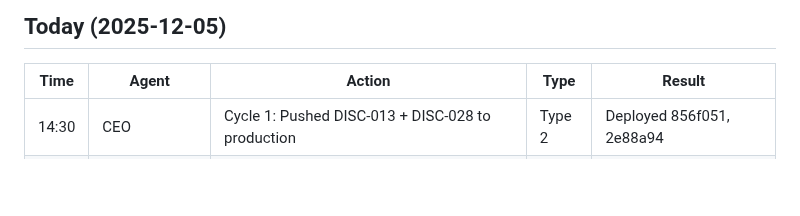
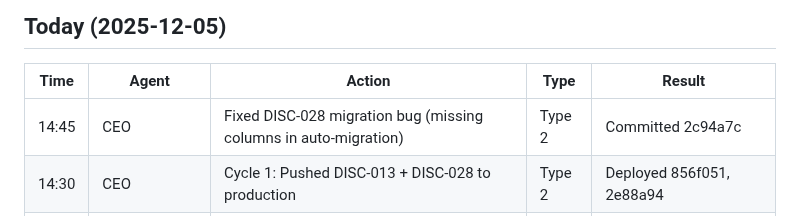
Before and after one commit to eddiesanjuan/quotedIT, a Markdown page: ACTION_LOG.md, the part around the change. Drawn GitHub-style; blank space fills up the shorter version.

```diff
--- a/ACTION_LOG.md
+++ b/ACTION_LOG.md
@@ -8,6 +8,7 @@
 
 | Time | Agent | Action | Type | Result |
 |------|-------|--------|------|--------|
+| 14:45 | CEO | Fixed DISC-028 migration bug (missing columns in auto-migration) | Type 2 | Committed 2c94a7c |
 | 14:30 | CEO | Cycle 1: Pushed DISC-013 + DISC-028 to production | Type 2 | Deployed 856f051, 2e88a94 |
 | 14:25 | Full Stack Engineer | Implemented DISC-028 (PDF Template Library) | Type 2 | Committed 2e88a94 |
 | 14:25 | Frontend Engineer | Implemented DISC-013 (Animation Distribution) | Type 2 | Committed 856f051, 889556c |
```
Also changed, not shown: ENGINEERING_STATE.md (+12 -4 lines).
